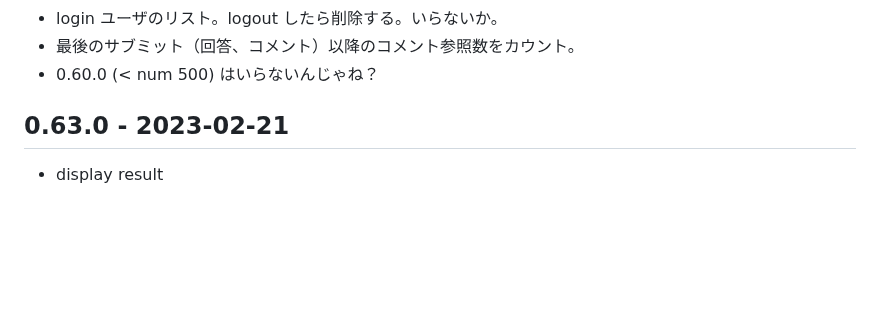
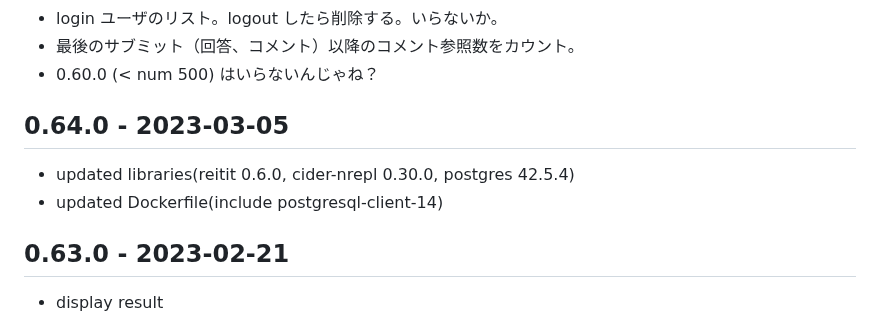
Before and after one commit to hkim0331/py99, a Markdown page: CHANGELOG.md, the part around the change. Drawn GitHub-style; blank space fills up the shorter version.

Commit message:
updating

```diff
--- a/CHANGELOG.md
+++ b/CHANGELOG.md
@@ -14,6 +14,10 @@
 * login ユーザのリスト。logout したら削除する。いらないか。
 * 最後のサブミット（回答、コメント）以降のコメント参照数をカウント。
 * 0.60.0 (< num 500) はいらないんじゃね？
+
+## 0.64.0 - 2023-03-05
+- updated libraries(reitit 0.6.0, cider-nrepl 0.30.0, postgres 42.5.4)
+- updated Dockerfile(include postgresql-client-14)
 
 ## 0.63.0 - 2023-02-21
 - display result
```
